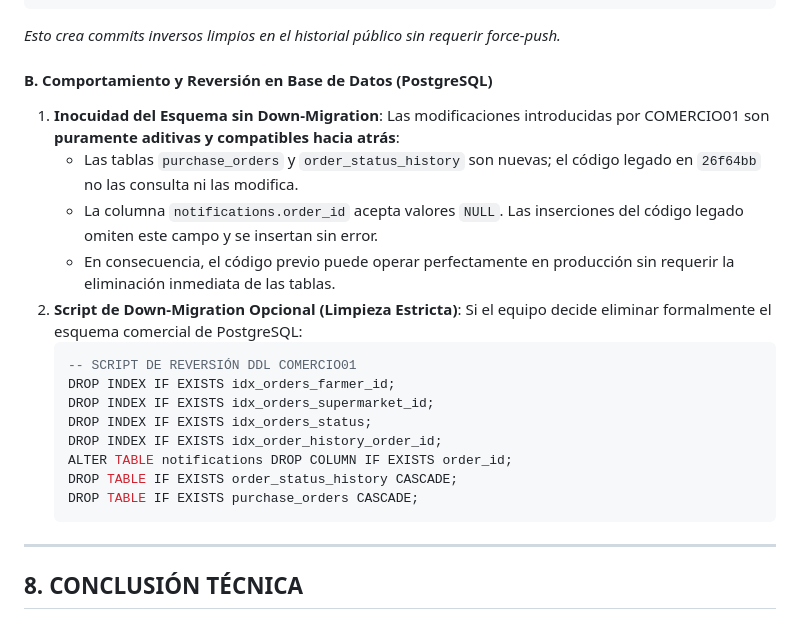
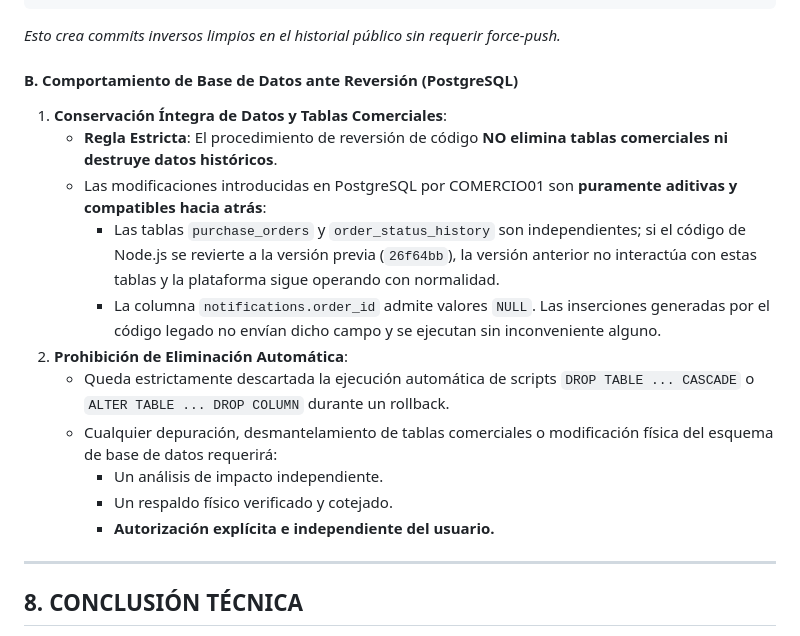
Before and after one commit to Starfielcd/agropasco-platform-app, a Markdown page: informe_tecnico_auditoria_comercio01.md, the part around the change. Rendered like a GitHub page.

Commit message:
docs(rollback): prohibir eliminacion automatica de tablas y datos comerciales en rollback

````diff
--- a/informe_tecnico_auditoria_comercio01.md
+++ b/informe_tecnico_auditoria_comercio01.md
@@ -405,25 +405,19 @@ git push origin main
 ```
 *Esto crea commits inversos limpios en el historial público sin requerir force-push.*
 
-#### B. Comportamiento y Reversión en Base de Datos (PostgreSQL)
+#### B. Comportamiento de Base de Datos ante Reversión (PostgreSQL)
 
-1. **Inocuidad del Esquema sin Down-Migration**:
-   Las modificaciones introducidas por COMERCIO01 son **puramente aditivas y compatibles hacia atrás**:
-   - Las tablas `purchase_orders` y `order_status_history` son nuevas; el código legado en `26f64bb` no las consulta ni las modifica.
-   - La columna `notifications.order_id` acepta valores `NULL`. Las inserciones del código legado omiten este campo y se insertan sin error.
-   - En consecuencia, el código previo puede operar perfectamente en producción sin requerir la eliminación inmediata de las tablas.
-2. **Script de Down-Migration Opcional (Limpieza Estricta)**:
-   Si el equipo decide eliminar formalmente el esquema comercial de PostgreSQL:
-   ```sql
-   -- SCRIPT DE REVERSIÓN DDL COMERCIO01
-   DROP INDEX IF EXISTS idx_orders_farmer_id;
-   DROP INDEX IF EXISTS idx_orders_supermarket_id;
-   DROP INDEX IF EXISTS idx_orders_status;
-   DROP INDEX IF EXISTS idx_order_history_order_id;
-   ALTER TABLE notifications DROP COLUMN IF EXISTS order_id;
-   DROP TABLE IF EXISTS order_status_history CASCADE;
-   DROP TABLE IF EXISTS purchase_orders CASCADE;
-   ```
+1. **Conservación Íntegra de Datos y Tablas Comerciales**:
+   - **Regla Estricta**: El procedimiento de reversión de código **NO elimina tablas comerciales ni destruye datos históricos**.
+   - Las modificaciones introducidas en PostgreSQL por COMERCIO01 son **puramente aditivas y compatibles hacia atrás**:
+     - Las tablas `purchase_orders` y `order_status_history` son independientes; si el código de Node.js se revierte a la versión previa (`26f64bb`), la versión anterior no interactúa con estas tablas y la plataforma sigue operando con normalidad.
+     - La columna `notifications.order_id` admite valores `NULL`. Las inserciones generadas por el código legado no envían dicho campo y se ejecutan sin inconveniente alguno.
+2. **Prohibición de Eliminación Automática**:
+   - Queda estrictamente descartada la ejecución automática de scripts `DROP TABLE ... CASCADE` o `ALTER TABLE ... DROP COLUMN` durante un rollback.
+   - Cualquier depuración, desmantelamiento de tablas comerciales o modificación física del esquema de base de datos requerirá:
+     - Un análisis de impacto independiente.
+     - Un respaldo físico verificado y cotejado.
+     - **Autorización explícita e independiente del usuario.**
 
 ---
 
````
